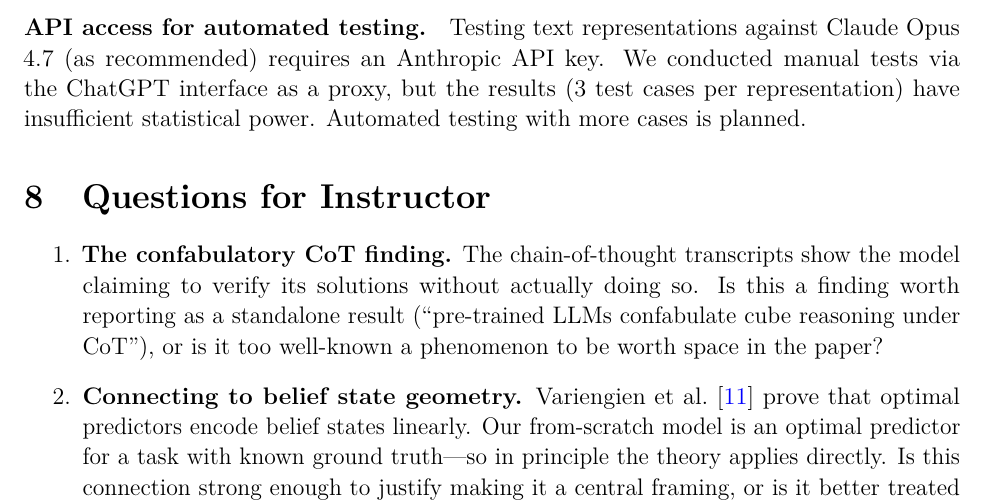
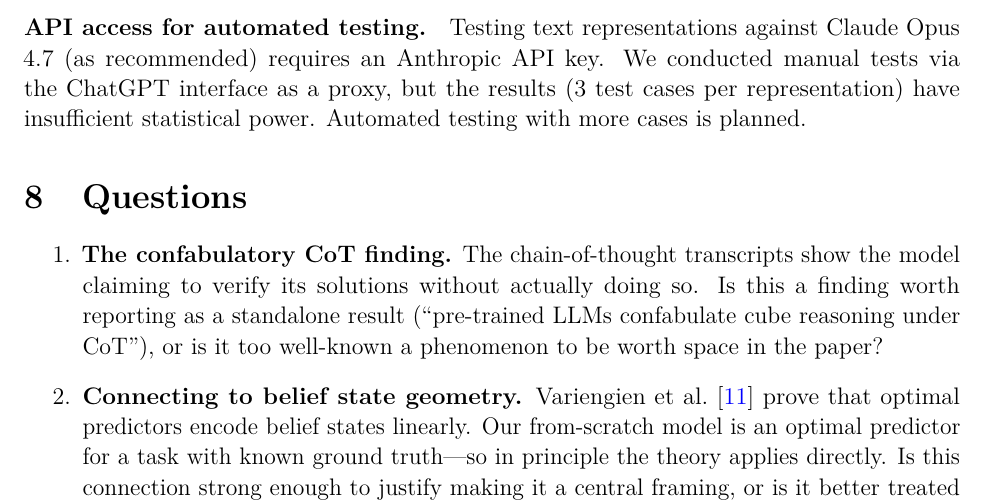
Before and after one commit to cole-mcguire/cube-interpretability, a LaTeX paper (docs/progress_report.tex): part of page 10 of 11, cut so that both start at the same text. Compiled offline with pdfLaTeX.

Commit message:
Rename Questions section and rebuild PDF

```diff
--- a/docs/progress_report.tex
+++ b/docs/progress_report.tex
@@ -537,7 +537,7 @@ proxy, but the results (3 test cases per representation) have insufficient
 statistical power.  Automated testing with more cases is planned.
 
 % ============================================================
-\section{Questions for Instructor}
+\section{Questions}
 % ============================================================
 
 \begin{enumerate}
```
Also changed, not shown: docs/progress_report.pdf.
